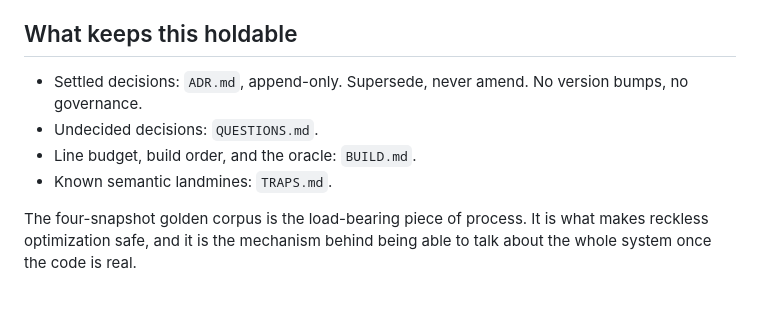
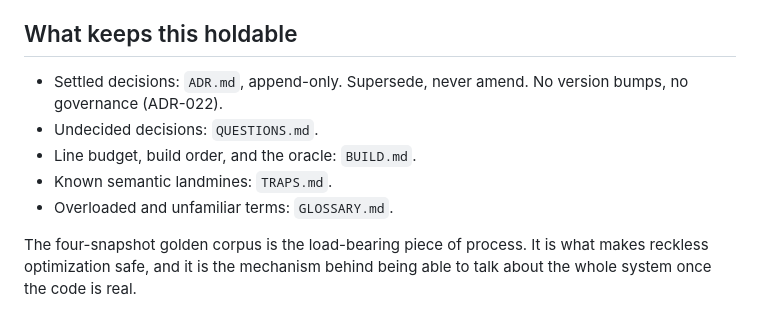
Before and after one commit to mparrett/apolisp, a Markdown page: docs/ETHOS.md, the part around the change. GitHub-like rendering.

```diff
--- a/docs/ETHOS.md
+++ b/docs/ETHOS.md
@@ -55,10 +55,11 @@ multithreaded execution within one VM.
 ## What keeps this holdable
 
 - Settled decisions: `ADR.md`, append-only. Supersede, never amend. No version
-  bumps, no governance.
+  bumps, no governance (ADR-022).
 - Undecided decisions: `QUESTIONS.md`.
 - Line budget, build order, and the oracle: `BUILD.md`.
 - Known semantic landmines: `TRAPS.md`.
+- Overloaded and unfamiliar terms: `GLOSSARY.md`.
 
 The four-snapshot golden corpus is the load-bearing piece of process. It is what
 makes reckless optimization safe, and it is the mechanism behind being able to
```
Also changed, not shown: docs/ADR.md (+37 -1 lines), docs/GLOSSARY.md (added, +287 -0 lines).
